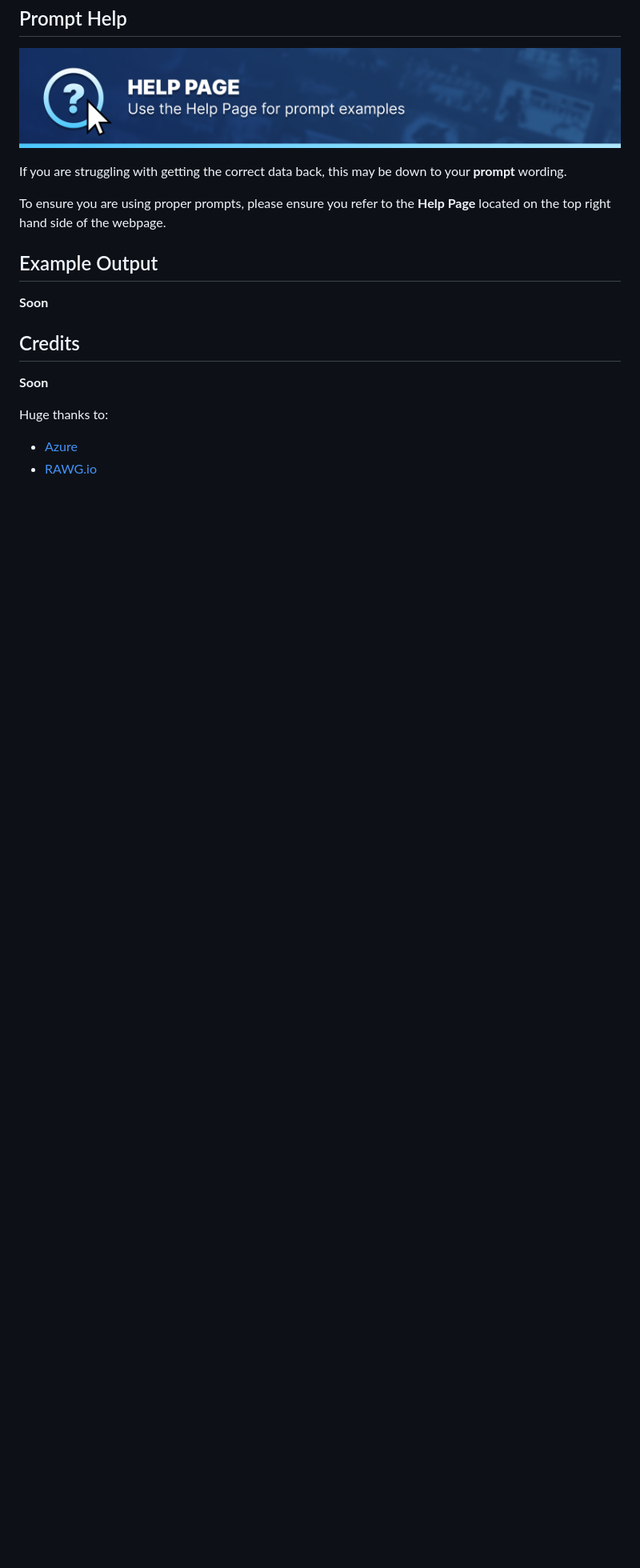
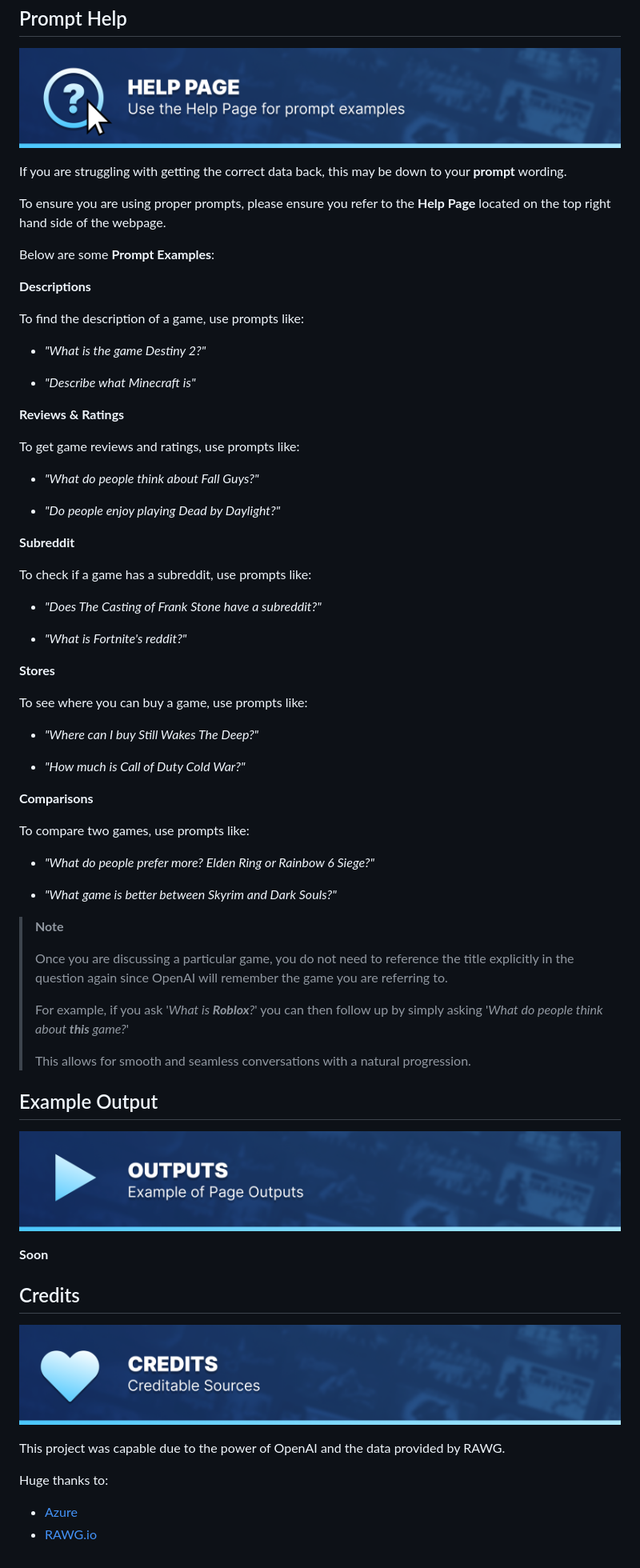
Before and after one commit to BenShapley/game-database-openai-powered, a Markdown page: README.md, the part around the change printed below. Shown: that part at 80% size. Rendered like a GitHub page; blank space fills up the shorter version.

Commit message:
prompt tips in read me & dashboard img

```diff
--- a/README.md
+++ b/README.md
@@ -122,10 +126,66 @@ If you are struggling with getting the correct data back, this may be down to yo
 
 To ensure you are using proper prompts, please ensure you refer to the **Help Page** located on the top right hand side of the webpage.
 
+Below are some **Prompt Examples**:
+
+
+
+**Descriptions**
+
+To find the description of a game, use prompts like:
+
+- *"What is the game Destiny 2?"*
+
+- *"Describe what Minecraft is"*
+
+**Reviews & Ratings**
+
+To get game reviews and ratings, use prompts like:
+
+- *"What do people think about Fall Guys?"*
+
+- *"Do people enjoy playing Dead by Daylight?"*
+
+**Subreddit**
+
+To check if a game has a subreddit, use prompts like:
+
+- *"Does The Casting of Frank Stone have a subreddit?"*
+
+- *"What is Fortnite's reddit?"*
+
+**Stores**
+
+To see where you can buy a game, use prompts like:
+
+- *"Where can I buy Still Wakes The Deep?"*
+
+- *"How much is Call of Duty Cold War?"*
+
+**Comparisons**
+
+To compare two games, use prompts like:
+
+- *"What do people prefer more? Elden Ring or Rainbow 6 Siege?"*
+
+- *"What game is better between Skyrim and Dark Souls?"*
+
+
+
+> **Note**
+>
+> Once you are discussing a particular game, you do not need to reference the title explicitly in the question again since OpenAI will remember the game you are referring to.
+>
+> For example, if you ask '*What is **Roblox**?*' you can then follow up by simply asking '*What do people think about **this** game?*'
+>
+> This allows for smooth and seamless conversations with a natural progression.
+
 
 
 
 ## Example Output
+
+![EG Page Banner](gh-assets/outputs-banner.png)
 
 **Soon**
 
@@ -133,7 +193,9 @@ To ensure you are using proper prompts, please ensure you refer to the **Help Pa
 
 ## Credits
 
-**Soon**
+![Credits Page Banner](gh-assets/credits-banner.png)
+
+This project was capable due to the power of OpenAI and the data provided by RAWG.
 
 Huge thanks to:
 
```
Also changed, not shown: other parts of README.md (+5 -1 lines), gh-assets/dashboard.png (added).
